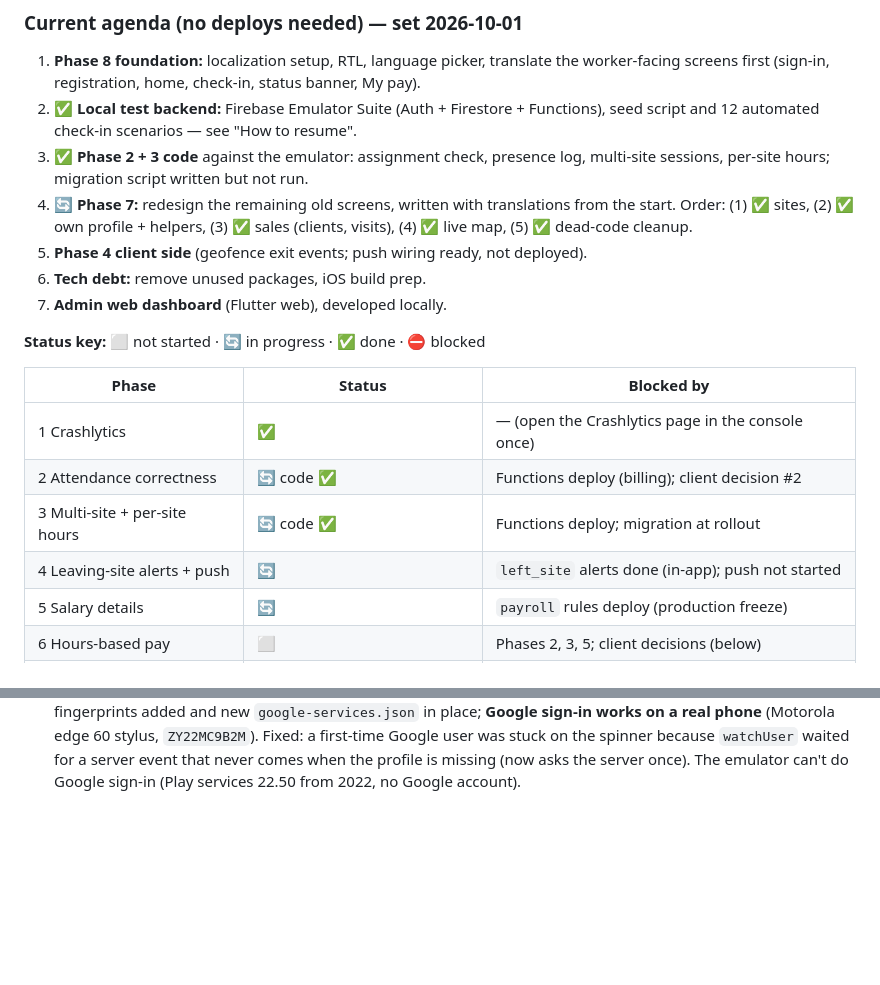
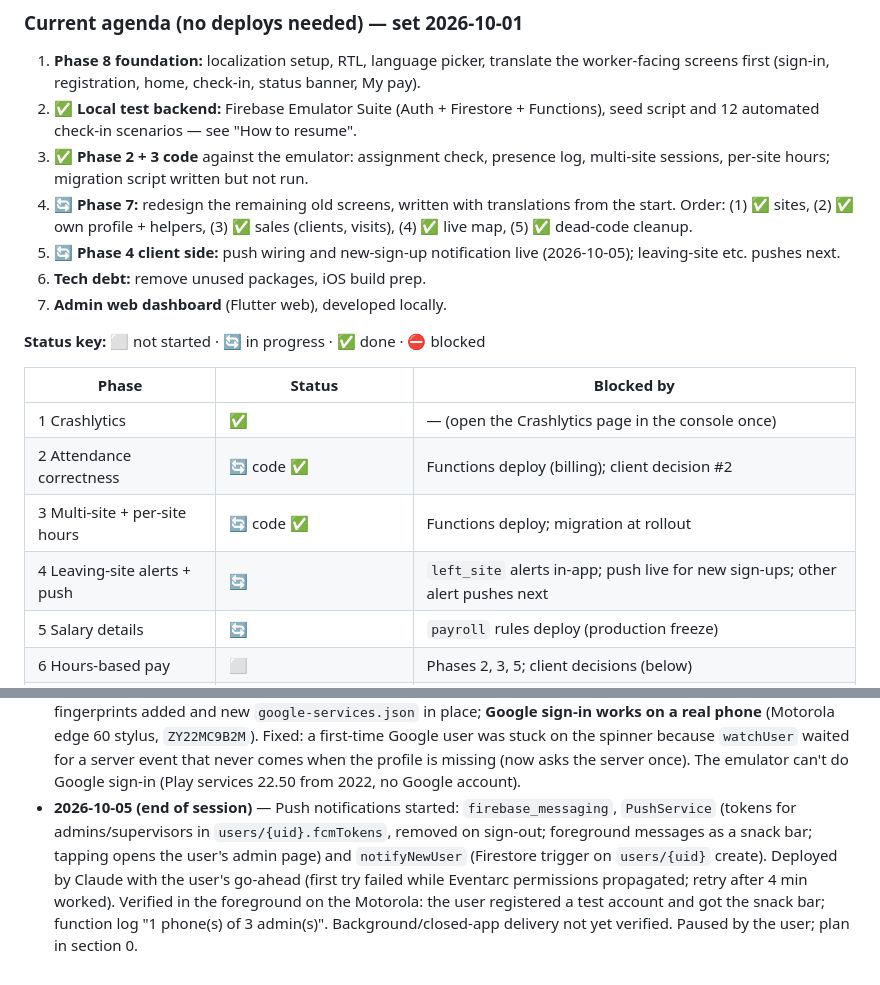
Before and after one commit to SAS-2022/royal_marble, a Markdown page: status.md, 2 parts joined by grey strips. GitHub-like rendering; blank space fills up the shorter version.

Commit message:
status.md: session log and plan for next time
Co-Authored-By: Claude Opus 5.5 <noreply@anthropic.com>

```diff
--- a/status.md
+++ b/status.md
@@ -296,7 +322,7 @@ independent and needs no billing, so it goes first.
 4. 🔄 **Phase 7:** redesign the remaining old screens, written with translations from
    the start. Order: (1) ✅ sites, (2) ✅ own profile + helpers, (3) ✅ sales (clients,
    visits), (4) ✅ live map, (5) ✅ dead-code cleanup.
-5. **Phase 4 client side** (geofence exit events; push wiring ready, not deployed).
+5. 🔄 **Phase 4 client side:** push wiring and new-sign-up notification live (2026-10-05); leaving-site etc. pushes next.
 6. **Tech debt:** remove unused packages, iOS build prep.
 7. **Admin web dashboard** (Flutter web), developed locally.
 
@@ -307,7 +333,7 @@ independent and needs no billing, so it goes first.
 | 1 Crashlytics | ✅ | — (open the Crashlytics page in the console once) |
 | 2 Attendance correctness | 🔄 code ✅ | Functions deploy (billing); client decision #2 |
 | 3 Multi-site + per-site hours | 🔄 code ✅ | Functions deploy; migration at rollout |
-| 4 Leaving-site alerts + push | 🔄 | `left_site` alerts done (in-app); push not started |
+| 4 Leaving-site alerts + push | 🔄 | `left_site` alerts in-app; push live for new sign-ups; other alert pushes next |
 | 5 Salary details | 🔄 | `payroll` rules deploy (production freeze) |
 | 6 Hours-based pay | ⬜ | Phases 2, 3, 5; client decisions (below) |
 | 7 Remaining UI + delivery | 🔄 sites, profile, sales, map ✅ | — (web dashboard after 2–4) |
@@ -637,3 +666,12 @@ Workers come from different countries; each user picks a language.
   `watchUser` waited for a server event that never comes when the profile is missing
   (now asks the server once). The emulator can't do Google sign-in (Play services
   22.50 from 2022, no Google account).
+- **2026-10-05 (end of session)** — Push notifications started: `firebase_messaging`,
+  `PushService` (tokens for admins/supervisors in `users/{uid}.fcmTokens`, removed on
+  sign-out; foreground messages as a snack bar; tapping opens the user's admin page)
+  and `notifyNewUser` (Firestore trigger on `users/{uid}` create). Deployed by Claude
+  with the user's go-ahead (first try failed while Eventarc permissions propagated;
+  retry after 4 min worked). Verified in the foreground on the Motorola: the user
+  registered a test account and got the snack bar; function log "1 phone(s) of 3
+  admin(s)". Background/closed-app delivery not yet verified. Paused by the user;
+  plan in section 0.
```
Also changed, not shown: other parts of status.md (+70 -41 lines).
